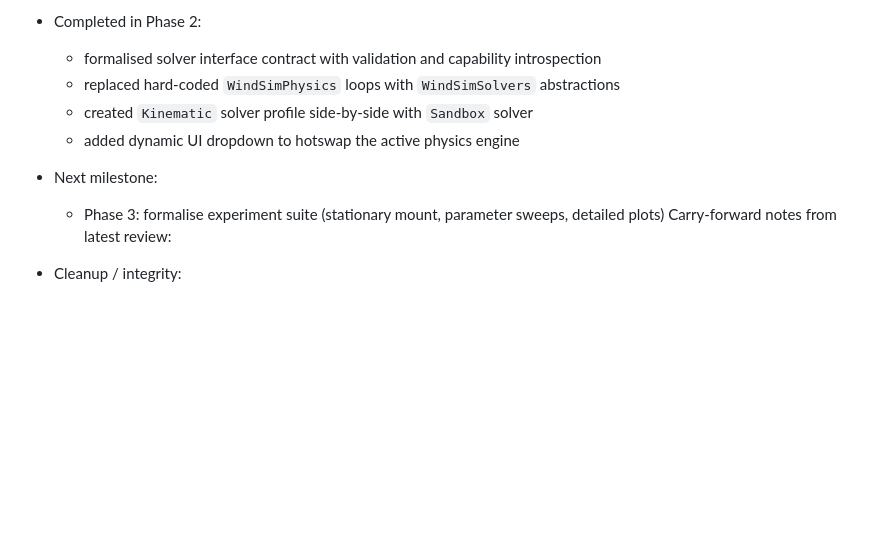
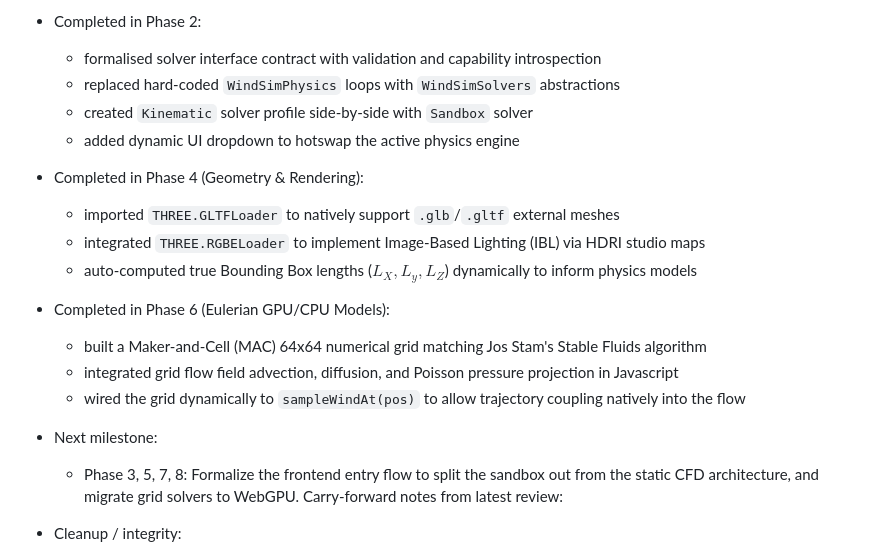
Before and after one commit to BerrF35/Windsim, a Markdown page: PROJECT_MASTER_PLAN.md, the part around the change. Drawn GitHub-style; blank space fills up the shorter version.

```diff
--- a/PROJECT_MASTER_PLAN.md
+++ b/PROJECT_MASTER_PLAN.md
@@ -390,8 +390,16 @@ Current status:
   - replaced hard-coded `WindSimPhysics` loops with `WindSimSolvers` abstractions
   - created `Kinematic` solver profile side-by-side with `Sandbox` solver
   - added dynamic UI dropdown to hotswap the active physics engine
+- Completed in Phase 4 (Geometry & Rendering):
+  - imported `THREE.GLTFLoader` to natively support `.glb`/`.gltf` external meshes
+  - integrated `THREE.RGBELoader` to implement Image-Based Lighting (IBL) via HDRI studio maps
+  - auto-computed true Bounding Box lengths ($L_X, L_y, L_Z$) dynamically to inform physics models
+- Completed in Phase 6 (Eulerian GPU/CPU Models):
+  - built a Maker-and-Cell (MAC) 64x64 numerical grid matching Jos Stam's Stable Fluids algorithm
+  - integrated grid flow field advection, diffusion, and Poisson pressure projection in Javascript
+  - wired the grid dynamically to `sampleWindAt(pos)` to allow trajectory coupling natively into the flow
 - Next milestone:
-  - Phase 3: formalise experiment suite (stationary mount, parameter sweeps, detailed plots)
+  - Phase 3, 5, 7, 8: Formalize the frontend entry flow to split the sandbox out from the static CFD architecture, and migrate grid solvers to WebGPU.
 Carry-forward notes from latest review:
 
 - Cleanup / integrity:
```
Also changed, not shown: README.md (+5 -2 lines).
